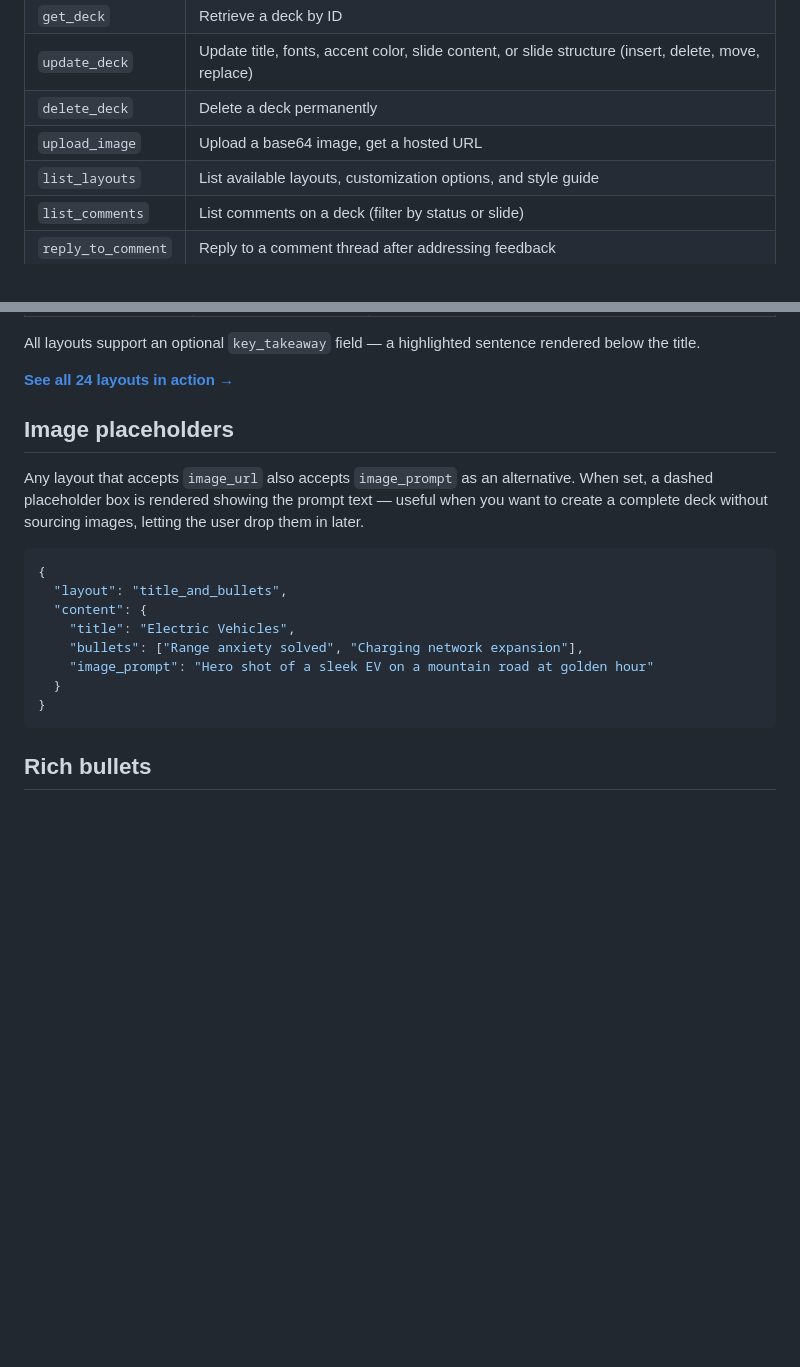
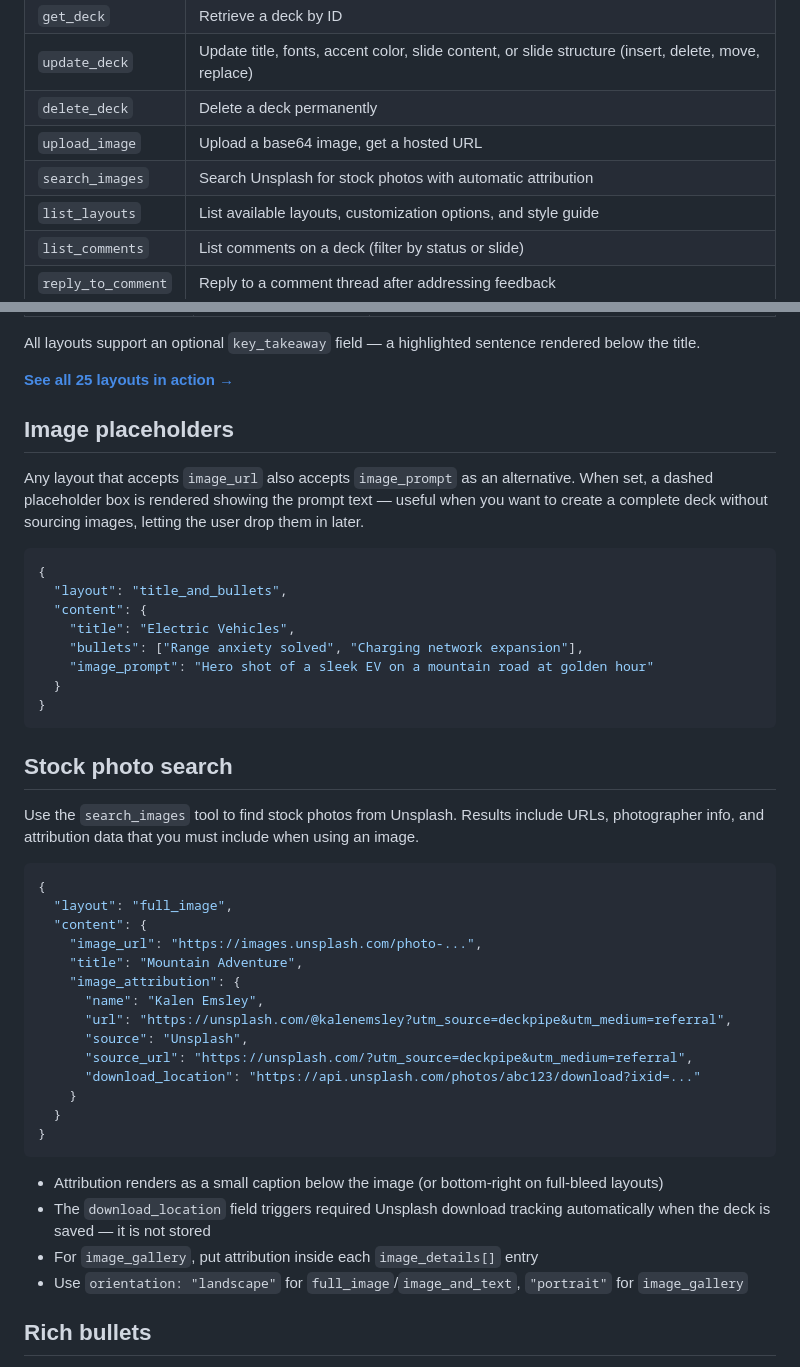
Before and after one commit to bjoern2000/deckpipe-mcp, a Markdown page: README.md, 2 parts joined by grey strips. Drawn GitHub-style; blank space fills up the shorter version.

Commit message:
Add search_images and stock photo docs to README
Co-Authored-By: Claude Opus 4.6 (1M context) <noreply@anthropic.com>

````diff
--- a/README.md
+++ b/README.md
@@ -30,6 +30,7 @@ claude mcp add deckpipe -- npx deckpipe-mcp
 | `update_deck` | Update title, fonts, accent color, slide content, or slide structure (insert, delete, move, replace) |
 | `delete_deck` | Delete a deck permanently |
 | `upload_image` | Upload a base64 image, get a hosted URL |
+| `search_images` | Search Unsplash for stock photos with automatic attribution |
 | `list_layouts` | List available layouts, customization options, and style guide |
 | `list_comments` | List comments on a deck (filter by status or slide) |
 | `reply_to_comment` | Reply to a comment thread after addressing feedback |
@@ -67,7 +68,7 @@ claude mcp add deckpipe -- npx deckpipe-mcp
 
 All layouts support an optional `key_takeaway` field — a highlighted sentence rendered below the title.
 
-**[See all 24 layouts in action →](https://deckpipe.com/d/dk_CsHBYjLY/building-a-saas-startup-from-idea-to-ipo)**
+**[See all 25 layouts in action →](https://deckpipe.com/d/dk_CsHBYjLY/building-a-saas-startup-from-idea-to-ipo)**
 
 ## Image placeholders
 
@@ -83,6 +84,32 @@ Any layout that accepts `image_url` also accepts `image_prompt` as an alternativ
   }
 }
 ```
+
+## Stock photo search
+
+Use the `search_images` tool to find stock photos from Unsplash. Results include URLs, photographer info, and attribution data that you must include when using an image.
+
+```json
+{
+  "layout": "full_image",
+  "content": {
+    "image_url": "https://images.unsplash.com/photo-...",
+    "title": "Mountain Adventure",
+    "image_attribution": {
+      "name": "Kalen Emsley",
+      "url": "https://unsplash.com/@kalenemsley?utm_source=deckpipe&utm_medium=referral",
+      "source": "Unsplash",
+      "source_url": "https://unsplash.com/?utm_source=deckpipe&utm_medium=referral",
+      "download_location": "https://api.unsplash.com/photos/abc123/download?ixid=..."
+    }
+  }
+}
+```
+
+- Attribution renders as a small caption below the image (or bottom-right on full-bleed layouts)
+- The `download_location` field triggers required Unsplash download tracking automatically when the deck is saved — it is not stored
+- For `image_gallery`, put attribution inside each `image_details[]` entry
+- Use `orientation: "landscape"` for `full_image`/`image_and_text`, `"portrait"` for `image_gallery`
 
 ## Rich bullets
 
````
